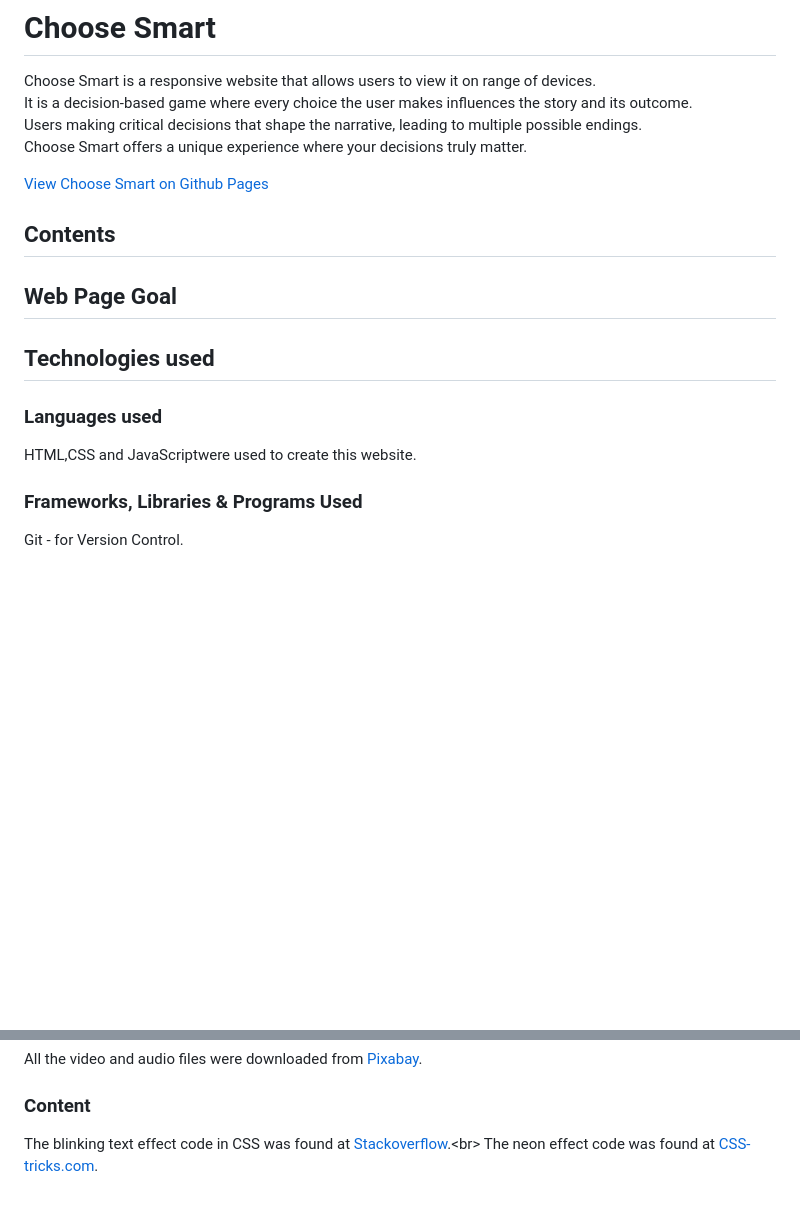
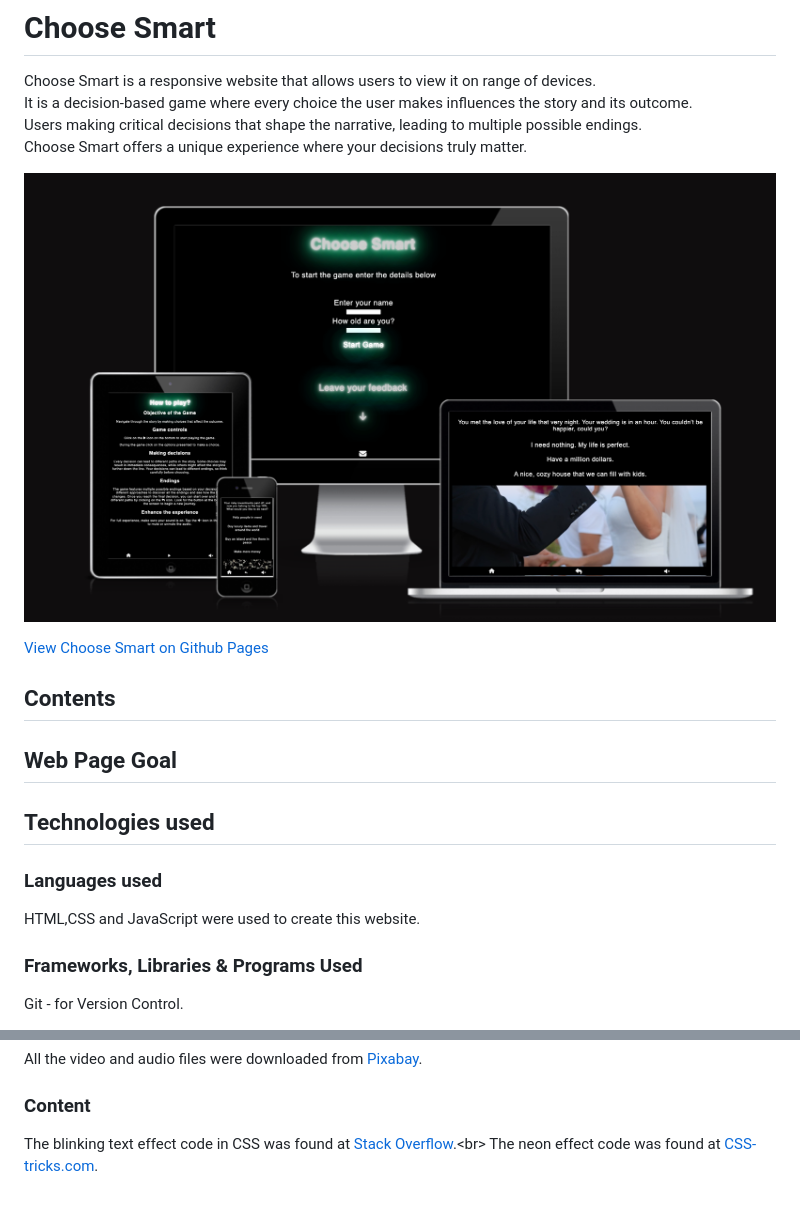
Before and after one commit to Tamas-Gavlider/choose-smart, a Markdown page: README.md, 2 parts joined by grey strips. Rendered like a GitHub page; pictures changed too: docs/testing/am-I-responsive.png (added); blank space fills up the shorter version.

Commit message:
Add testing ss to readme

```diff
--- a/README.md
+++ b/README.md
@@ -4,6 +4,8 @@ Choose Smart is a responsive website that allows users to view it on range of de
 It is a decision-based game where every choice the user makes influences the story and its outcome.<br>
 Users making critical decisions that shape the narrative, leading to multiple possible endings.<br>
 Choose Smart offers a unique experience where your decisions truly matter.
+
+![amIresponsive ss](docs/testing/am-I-responsive.png)
 
 [View Choose Smart on Github Pages](https://tamas-gavlider.github.io/choose-smart/)
 
@@ -15,7 +17,7 @@ Choose Smart offers a unique experience where your decisions truly matter.
 
 ### Languages used
 
-HTML,CSS and JavaScriptwere used to create this website.
+HTML,CSS and JavaScript were used to create this website.
 
 ### Frameworks, Libraries & Programs Used
 
@@ -86,5 +88,5 @@ All the video and audio files were downloaded from [Pixabay](https://pixabay.com
 
 ### Content
 
-The blinking text effect code in CSS was found at [Stackoverflow](https://stackoverflow.com/questions/16344354/how-to-make-blinking-flashing-text-with-css-3.).<br>
+The blinking text effect code in CSS was found at [Stack Overflow](https://stackoverflow.com/questions/16344354/how-to-make-blinking-flashing-text-with-css-3.).<br>
 The neon effect code was found at [CSS-tricks.com](https://css-tricks.com/how-to-create-neon-text-with-css/).
```
Also changed, not shown: other parts of README.md (+1 -1 lines).
